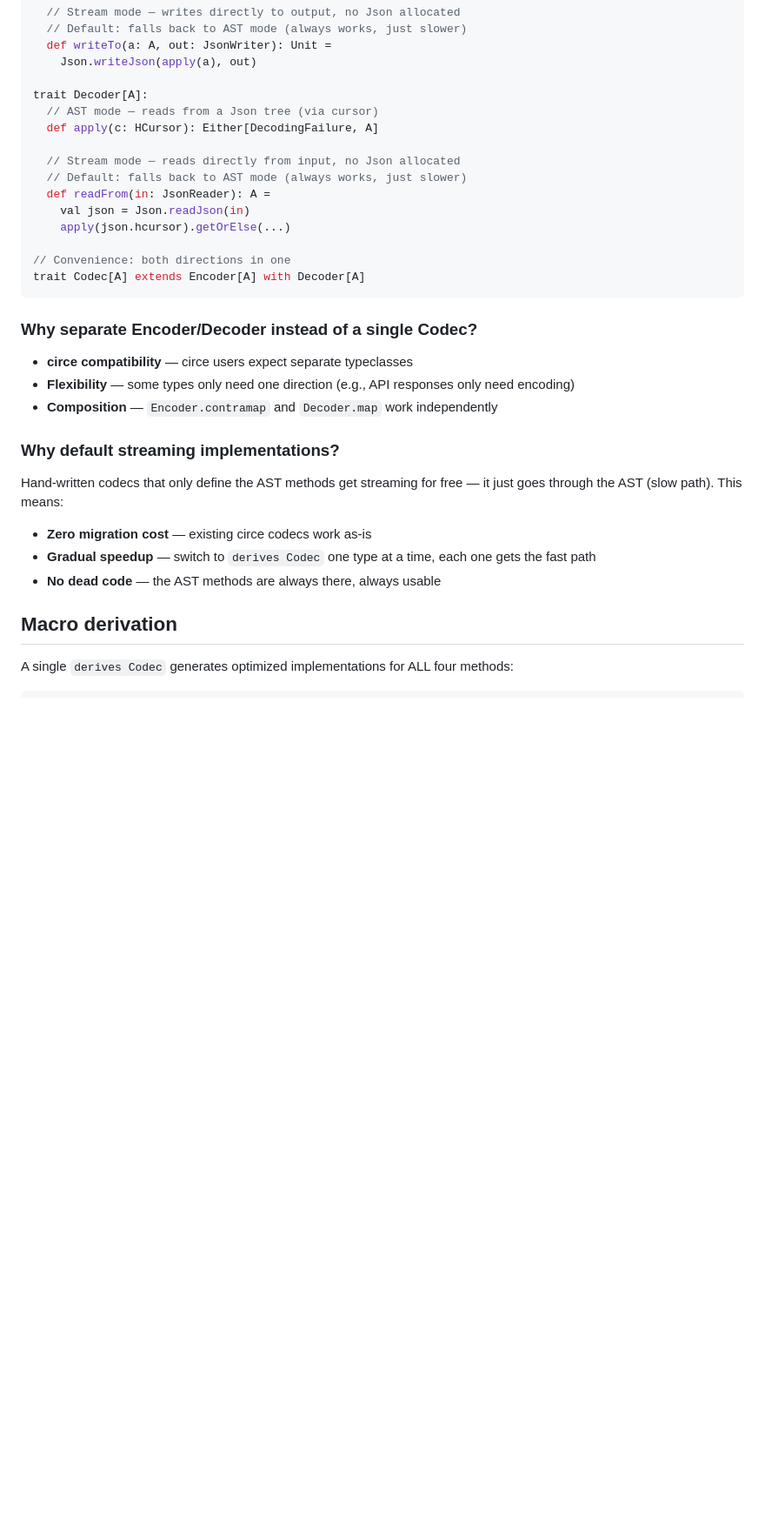
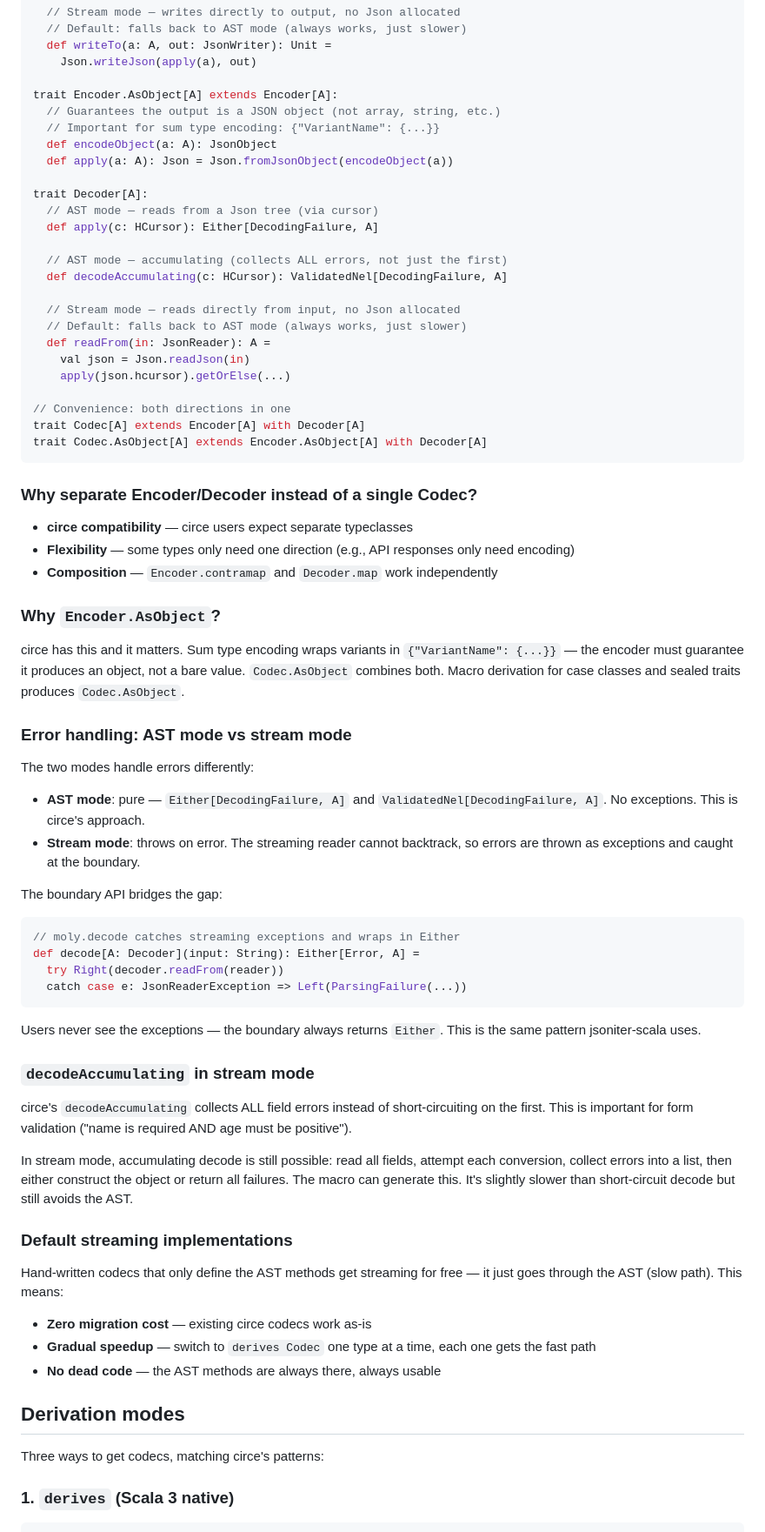
Before and after one commit to nguyenyou/moly, a Markdown page: DESIGN.md, the part around one of its changes. Shown at 87% size. Rendered like a GitHub page; blank space fills up the shorter version.

````diff
--- a/DESIGN.md
+++ b/DESIGN.md
@@ -86,9 +87,18 @@ trait Encoder[A]:
   def writeTo(a: A, out: JsonWriter): Unit =
     Json.writeJson(apply(a), out)
 
+trait Encoder.AsObject[A] extends Encoder[A]:
+  // Guarantees the output is a JSON object (not array, string, etc.)
+  // Important for sum type encoding: {"VariantName": {...}}
+  def encodeObject(a: A): JsonObject
+  def apply(a: A): Json = Json.fromJsonObject(encodeObject(a))
+
 trait Decoder[A]:
   // AST mode — reads from a Json tree (via cursor)
   def apply(c: HCursor): Either[DecodingFailure, A]
+
+  // AST mode — accumulating (collects ALL errors, not just the first)
+  def decodeAccumulating(c: HCursor): ValidatedNel[DecodingFailure, A]
 
   // Stream mode — reads directly from input, no Json allocated
   // Default: falls back to AST mode (always works, just slower)
@@ -98,6 +108,7 @@ trait Decoder[A]:
 
 // Convenience: both directions in one
 trait Codec[A] extends Encoder[A] with Decoder[A]
+trait Codec.AsObject[A] extends Encoder.AsObject[A] with Decoder[A]
 ```
 
 ### Why separate Encoder/Decoder instead of a single Codec?
@@ -106,7 +117,35 @@ trait Codec[A] extends Encoder[A] with Decoder[A]
 - **Flexibility** — some types only need one direction (e.g., API responses only need encoding)
 - **Composition** — `Encoder.contramap` and `Decoder.map` work independently
 
-### Why default streaming implementations?
+### Why `Encoder.AsObject`?
+
+circe has this and it matters. Sum type encoding wraps variants in `{"VariantName": {...}}` — the encoder must guarantee it produces an object, not a bare value. `Codec.AsObject` combines both. Macro derivation for case classes and sealed traits produces `Codec.AsObject`.
+
+### Error handling: AST mode vs stream mode
+
+The two modes handle errors differently:
+
+- **AST mode**: pure — `Either[DecodingFailure, A]` and `ValidatedNel[DecodingFailure, A]`. No exceptions. This is circe's approach.
+- **Stream mode**: throws on error. The streaming reader cannot backtrack, so errors are thrown as exceptions and caught at the boundary.
+
+The boundary API bridges the gap:
+
+```scala
+// moly.decode catches streaming exceptions and wraps in Either
+def decode[A: Decoder](input: String): Either[Error, A] =
+  try Right(decoder.readFrom(reader))
+  catch case e: JsonReaderException => Left(ParsingFailure(...))
+```
+
+Users never see the exceptions — the boundary always returns `Either`. This is the same pattern jsoniter-scala uses.
+
+### `decodeAccumulating` in stream mode
+
+circe's `decodeAccumulating` collects ALL field errors instead of short-circuiting on the first. This is important for form validation ("name is required AND age must be positive").
+
+In stream mode, accumulating decode is still possible: read all fields, attempt each conversion, collect errors into a list, then either construct the object or return all failures. The macro can generate this. It's slightly slower than short-circuit decode but still avoids the AST.
+
+### Default streaming implementations
 
 Hand-written codecs that only define the AST methods get streaming for free — it just goes through the AST (slow path). This means:
 
@@ -114,8 +153,10 @@ Hand-written codecs that only define the AST methods get streaming for free —
 - **Gradual speedup** — switch to `derives Codec` one type at a time, each one gets the fast path
 - **No dead code** — the AST methods are always there, always usable
 
-## Macro derivation
+## Derivation modes
 
-A single `derives Codec` generates optimized implementations for ALL four methods:
+Three ways to get codecs, matching circe's patterns:
+
+### 1. `derives` (Scala 3 native)
 
 ```scala
````
Also changed, not shown: other parts of DESIGN.md (+89 -42 lines).
